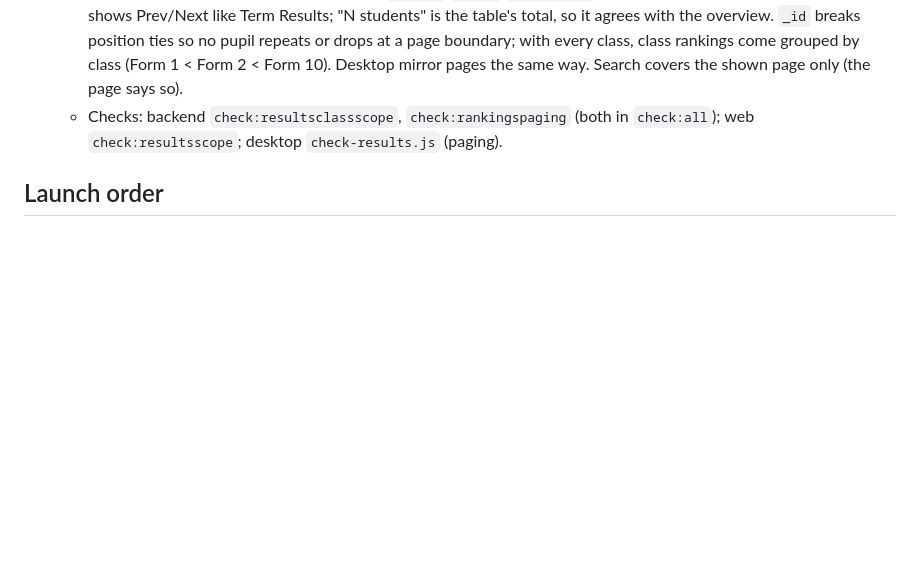
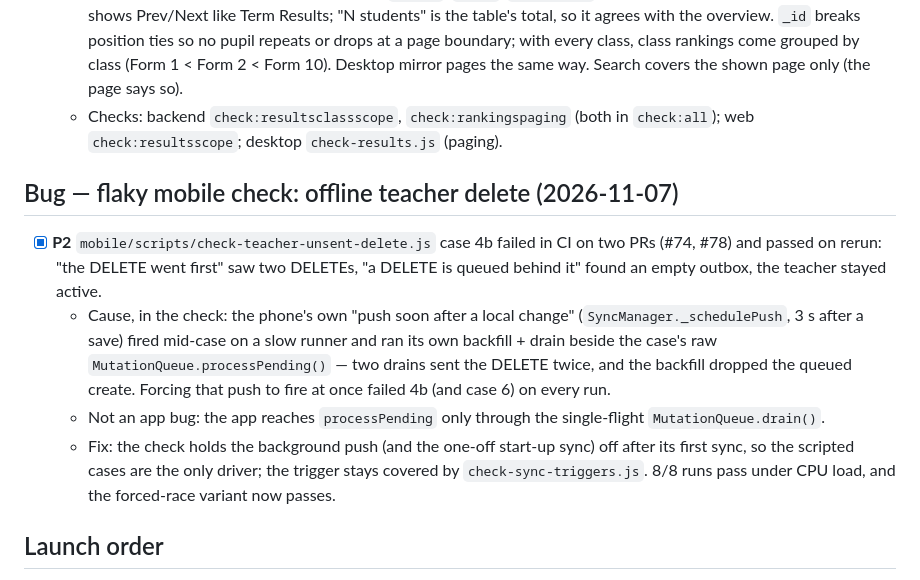
Before and after one commit to Kuumernest/OfflineSchoolApp, a Markdown page: OfflineSchoolApp/docs/launch-fixes.md, the part around the change. GitHub-like rendering; blank space fills up the shorter version.

Commit message:
docs: the flaky teacher-delete check in launch-fixes
Co-Authored-By: Claude Opus 5.5 <noreply@anthropic.com>

```diff
--- a/OfflineSchoolApp/docs/launch-fixes.md
+++ b/OfflineSchoolApp/docs/launch-fixes.md
@@ -179,6 +179,13 @@ it. Also in the repo's `CLAUDE.md`.
   - Rankings past 100 pupils: the route pages (`?page=`, `total`, `totalPages`, still cut in the database) and the tab shows Prev/Next like Term Results; "N students" is the table's total, so it agrees with the overview. `_id` breaks position ties so no pupil repeats or drops at a page boundary; with every class, class rankings come grouped by class (Form 1 < Form 2 < Form 10). Desktop mirror pages the same way. Search covers the shown page only (the page says so).
   - Checks: backend `check:resultsclassscope`, `check:rankingspaging` (both in `check:all`); web `check:resultsscope`; desktop `check-results.js` (paging).
 
+## Bug — flaky mobile check: offline teacher delete (2026-11-07)
+
+- [x] **P2** `mobile/scripts/check-teacher-unsent-delete.js` case 4b failed in CI on two PRs (#74, #78) and passed on rerun: "the DELETE went first" saw two DELETEs, "a DELETE is queued behind it" found an empty outbox, the teacher stayed active.
+  - Cause, in the check: the phone's own "push soon after a local change" (`SyncManager._schedulePush`, 3 s after a save) fired mid-case on a slow runner and ran its own backfill + drain beside the case's raw `MutationQueue.processPending()` — two drains sent the DELETE twice, and the backfill dropped the queued create. Forcing that push to fire at once failed 4b (and case 6) on every run.
+  - Not an app bug: the app reaches `processPending` only through the single-flight `MutationQueue.drain()`.
+  - Fix: the check holds the background push (and the one-off start-up sync) off after its first sync, so the scripted cases are the only driver; the trigger stays covered by `check-sync-triggers.js`. 8/8 runs pass under CPU load, and the forced-race variant now passes.
+
 ## Launch order
 
 1. `cd OfflineSchoolApp/backend && npm run check:all` on a stable machine (plus the web checks) — all green.
```
